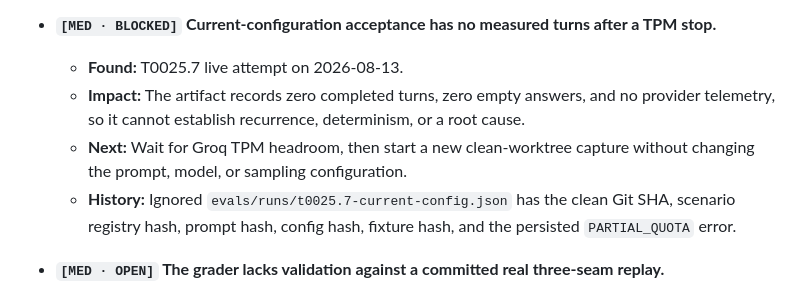
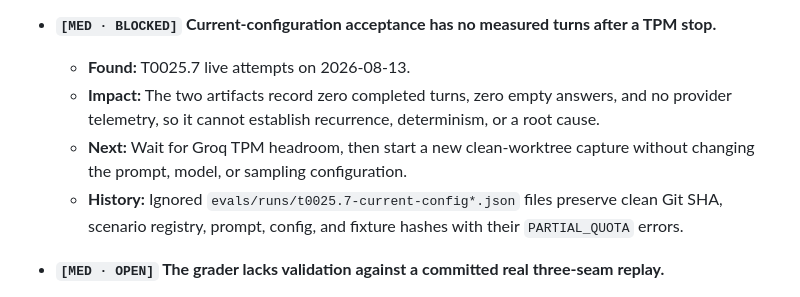
Before and after one commit to Park-Hip/InternHunterAgent, a Markdown page: docs/Known_Issues.md, the part around the change. Drawn GitHub-style.

```diff
--- a/docs/Known_Issues.md
+++ b/docs/Known_Issues.md
@@ -176,13 +176,13 @@ or maintainer action, and `DECISION` needs a product or operational choice.
   - **History:** [evaluation cost research](../research/eval-cost-and-rate-limits.md).
 
 - **`[MED · BLOCKED]` Current-configuration acceptance has no measured turns after a TPM stop.**
-  - **Found:** T0025.7 live attempt on 2026-08-13.
-  - **Impact:** The artifact records zero completed turns, zero empty answers, and no provider
+  - **Found:** T0025.7 live attempts on 2026-08-13.
+  - **Impact:** The two artifacts record zero completed turns, zero empty answers, and no provider
     telemetry, so it cannot establish recurrence, determinism, or a root cause.
   - **Next:** Wait for Groq TPM headroom, then start a new clean-worktree capture without changing
     the prompt, model, or sampling configuration.
-  - **History:** Ignored `evals/runs/t0025.7-current-config.json` has the clean Git SHA, scenario
-    registry hash, prompt hash, config hash, fixture hash, and the persisted `PARTIAL_QUOTA` error.
+  - **History:** Ignored `evals/runs/t0025.7-current-config*.json` files preserve clean Git SHA,
+    scenario registry, prompt, config, and fixture hashes with their `PARTIAL_QUOTA` errors.
 
 - **`[MED · OPEN]` The grader lacks validation against a committed real three-seam replay.**
   - **Found:** M25 milestone rescope on 2026-08-13.
```
Also changed, not shown: docs/Completion_Reports.md (+5 -4 lines), docs/Repo_Current_State.md (+1 -1 lines).
